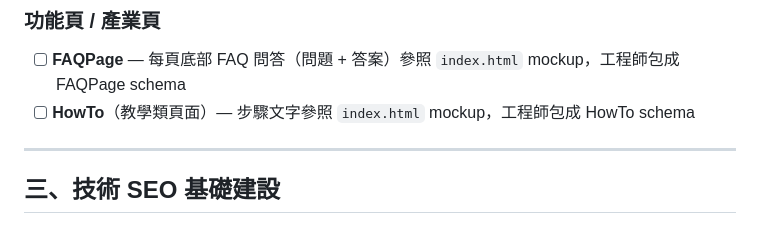
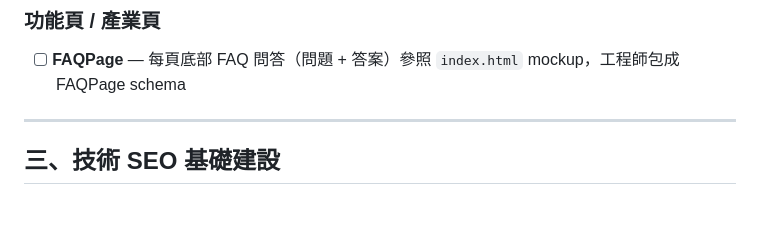
Before and after one commit to mickeyhuang-sketch/web-mockup-2026, a Markdown page: venta-ui-engineer-checklist.md, the part around the change. Drawn GitHub-style.

Commit message:
Drop HowTo schema row — no tutorial pages in launch scope
No step-by-step how-to pages planned for Venta v1. Remove the row to
keep the checklist focused on what actually ships 6/12.

Co-Authored-By: Claude Opus 4.7 (1M context) <noreply@anthropic.com>

```diff
--- a/venta-ui-engineer-checklist.md
+++ b/venta-ui-engineer-checklist.md
@@ -62,7 +62,6 @@
 
 ### 功能頁 / 產業頁
 - [ ] **FAQPage** — 每頁底部 FAQ 問答（問題 + 答案）參照 `index.html` mockup，工程師包成 FAQPage schema
-- [ ] **HowTo**（教學類頁面）— 步驟文字參照 `index.html` mockup，工程師包成 HowTo schema
 
 ---
 
```
